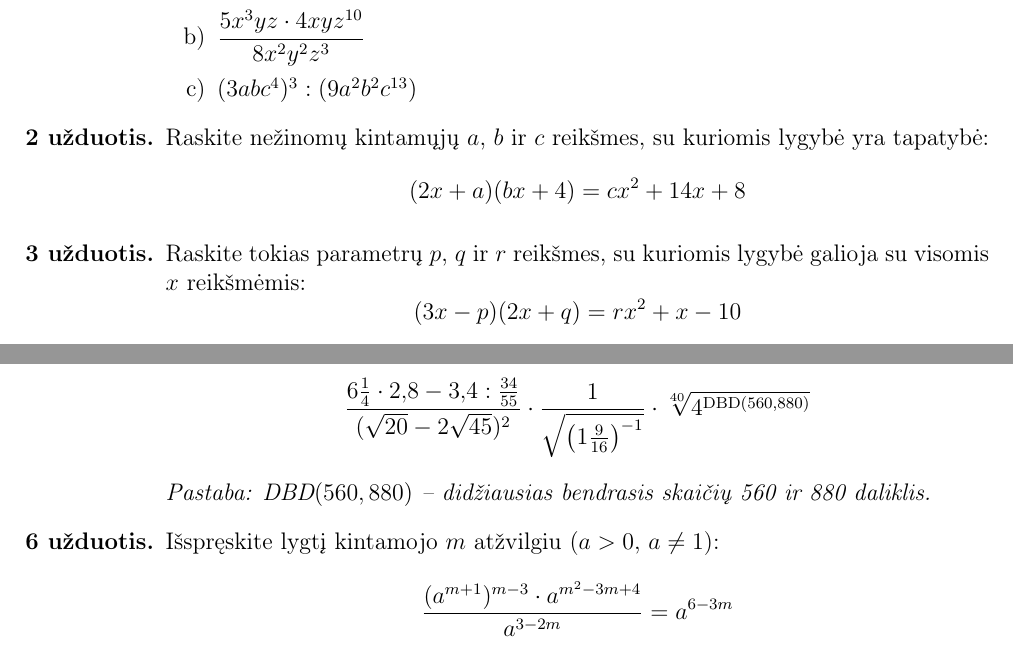
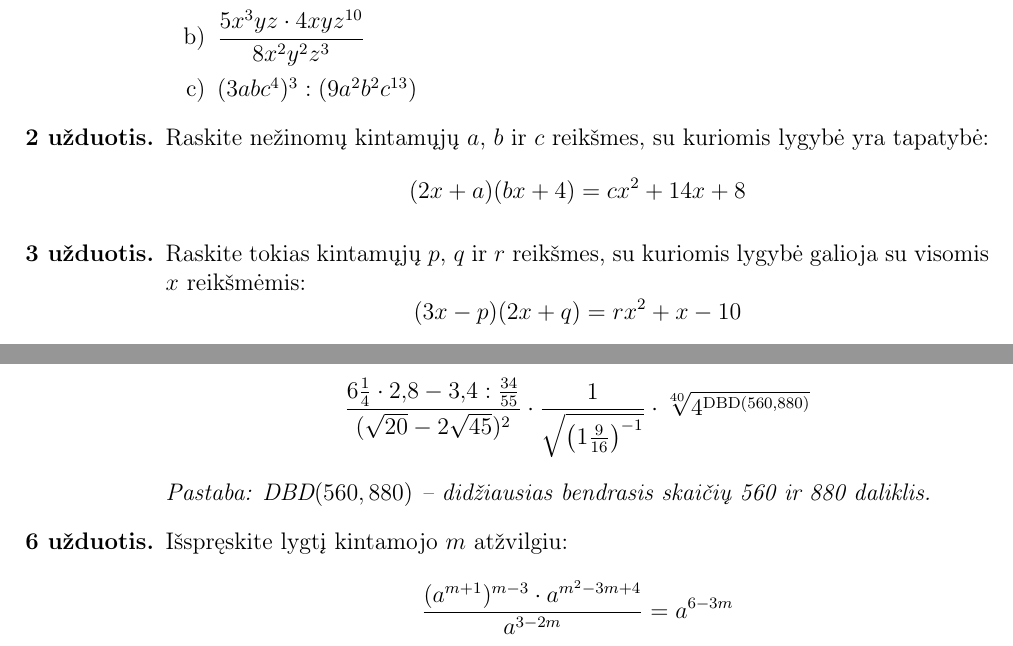
Before and after one commit to AndriusBer/Mokykline_matematika, a LaTeX document (9_klase/Namų darbai/ND nr1.tex): two parts of page 1 of 2, joined at a grey line, cut so that both start at the same text. Compiled offline with pdfLaTeX.

Commit message:
pakeitimai

```diff
--- a/9_klase/Namų darbai/ND nr1.tex
+++ b/9_klase/Namų darbai/ND nr1.tex
@@ -32,7 +32,7 @@
     \]
 
     % 3 lygis: Tapatybės / koeficientų sulyginimas (su parametrais)
-    \item Raskite tokias parametrų $p$, $q$ ir $r$ reikšmes, su kuriomis lygybė galioja su visomis $x$ reikšmėmis:
+    \item Raskite tokias kintamųjų $p$, $q$ ir $r$ reikšmes, su kuriomis lygybė galioja su visomis $x$ reikšmėmis:
     \[
     (3x - p)(2x + q) = rx^2 + x - 10
     \]
@@ -51,7 +51,7 @@
     \textit{Pastaba: $\text{DBD}(560, 880)$ – didžiausias bendrasis skaičių 560 ir 880 daliklis.}
 
     % 6 lygis: Abstrakčiausia algebrinė rodiklinė lygtis
-    \item Išspręskite lygtį kintamojo $m$ atžvilgiu ($a > 0$, $a \neq 1$):
+    \item Išspręskite lygtį kintamojo $m$ atžvilgiu:
     \[
     \frac{(a^{m+1})^{m-3} \cdot a^{m^2 - 3m + 4}}{a^{3-2m}} = a^{6-3m}
     \]
```
Also changed, not shown: 9_klase/Namų darbai/ND nr1.pdf.
